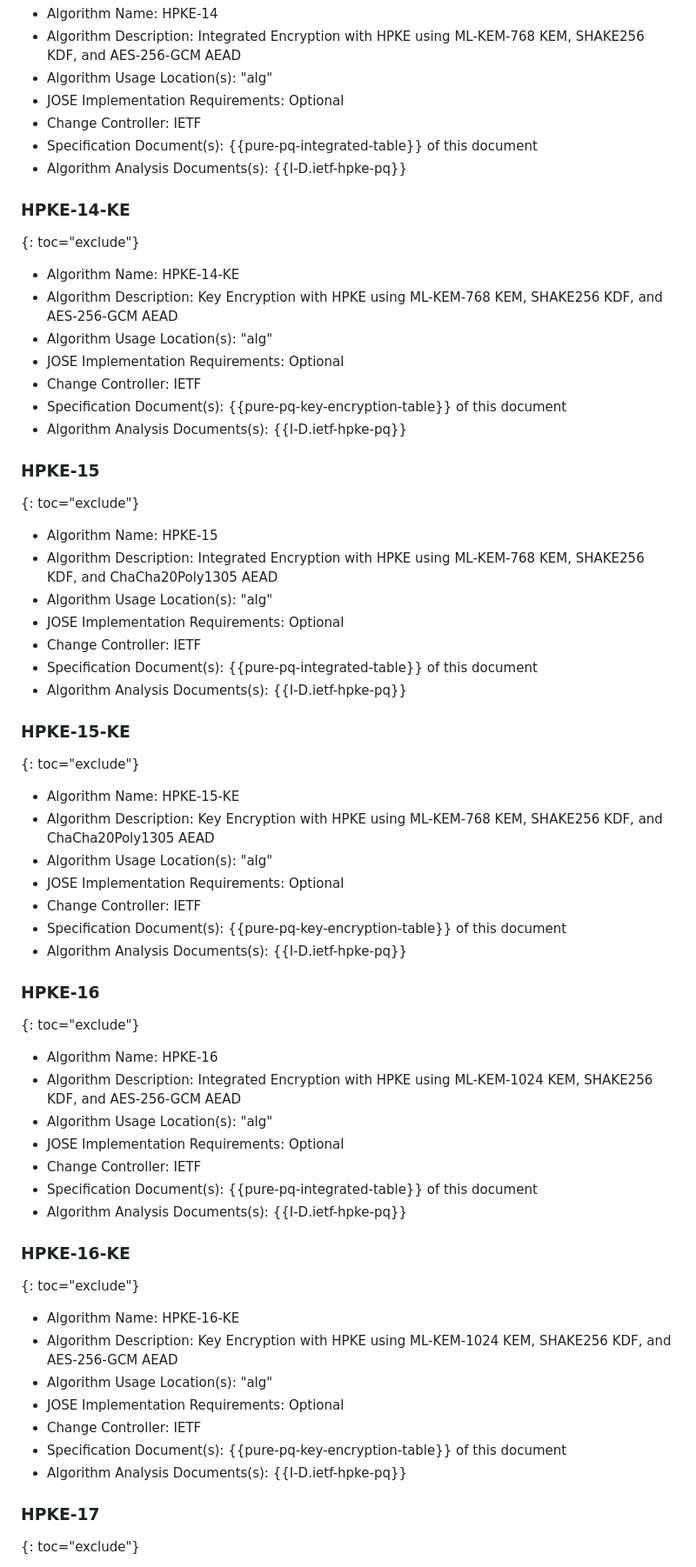
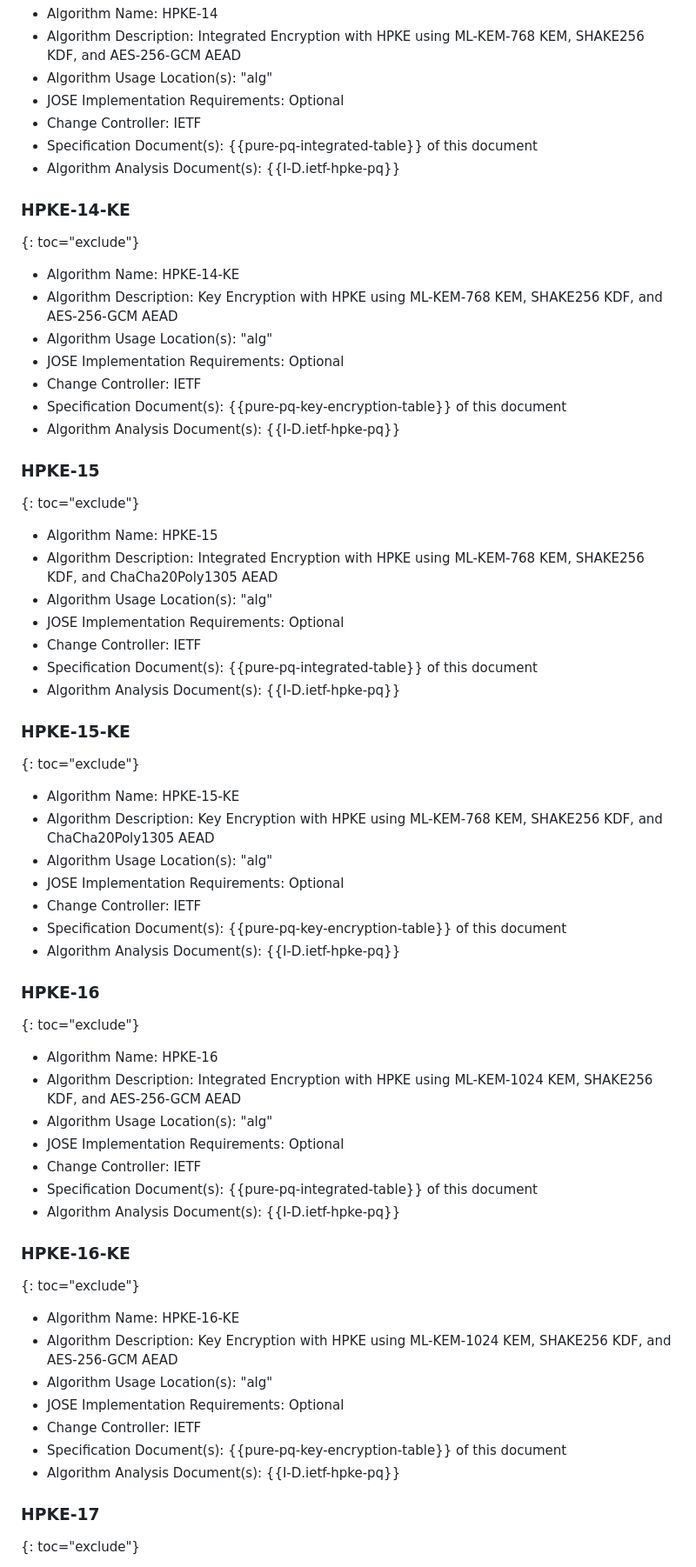
Before and after one commit to panva/jose-hpke-pq-pqt, a Markdown page: draft-skokan-jose-hpke-pq-pqt.md, the part around one of its changes. Shown at 87% size. Rendered like a GitHub page.

```diff
--- a/draft-skokan-jose-hpke-pq-pqt.md
+++ b/draft-skokan-jose-hpke-pq-pqt.md
@@ -339,7 +339,7 @@ established by {{RFC7518}}:
 - JOSE Implementation Requirements: Optional
 - Change Controller: IETF
 - Specification Document(s): {{pure-pq-integrated-table}} of this document
-- Algorithm Analysis Documents(s): {{I-D.ietf-hpke-pq}}
+- Algorithm Analysis Document(s): {{I-D.ietf-hpke-pq}}
 
 ### HPKE-14-KE
 {: toc="exclude"}
@@ -350,7 +350,7 @@ established by {{RFC7518}}:
 - JOSE Implementation Requirements: Optional
 - Change Controller: IETF
 - Specification Document(s): {{pure-pq-key-encryption-table}} of this document
-- Algorithm Analysis Documents(s): {{I-D.ietf-hpke-pq}}
+- Algorithm Analysis Document(s): {{I-D.ietf-hpke-pq}}
 
 ### HPKE-15
 {: toc="exclude"}
@@ -361,7 +361,7 @@ established by {{RFC7518}}:
 - JOSE Implementation Requirements: Optional
 - Change Controller: IETF
 - Specification Document(s): {{pure-pq-integrated-table}} of this document
-- Algorithm Analysis Documents(s): {{I-D.ietf-hpke-pq}}
+- Algorithm Analysis Document(s): {{I-D.ietf-hpke-pq}}
 
 ### HPKE-15-KE
 {: toc="exclude"}
@@ -372,7 +372,7 @@ established by {{RFC7518}}:
 - JOSE Implementation Requirements: Optional
 - Change Controller: IETF
 - Specification Document(s): {{pure-pq-key-encryption-table}} of this document
-- Algorithm Analysis Documents(s): {{I-D.ietf-hpke-pq}}
+- Algorithm Analysis Document(s): {{I-D.ietf-hpke-pq}}
 
 ### HPKE-16
 {: toc="exclude"}
@@ -383,7 +383,7 @@ established by {{RFC7518}}:
 - JOSE Implementation Requirements: Optional
 - Change Controller: IETF
 - Specification Document(s): {{pure-pq-integrated-table}} of this document
-- Algorithm Analysis Documents(s): {{I-D.ietf-hpke-pq}}
+- Algorithm Analysis Document(s): {{I-D.ietf-hpke-pq}}
 
 ### HPKE-16-KE
 {: toc="exclude"}
@@ -394,7 +394,7 @@ established by {{RFC7518}}:
 - JOSE Implementation Requirements: Optional
 - Change Controller: IETF
 - Specification Document(s): {{pure-pq-key-encryption-table}} of this document
-- Algorithm Analysis Documents(s): {{I-D.ietf-hpke-pq}}
+- Algorithm Analysis Document(s): {{I-D.ietf-hpke-pq}}
 
 ### HPKE-17
 {: toc="exclude"}
```
Also changed, not shown: other parts of draft-skokan-jose-hpke-pq-pqt.md (+14 -14 lines).
